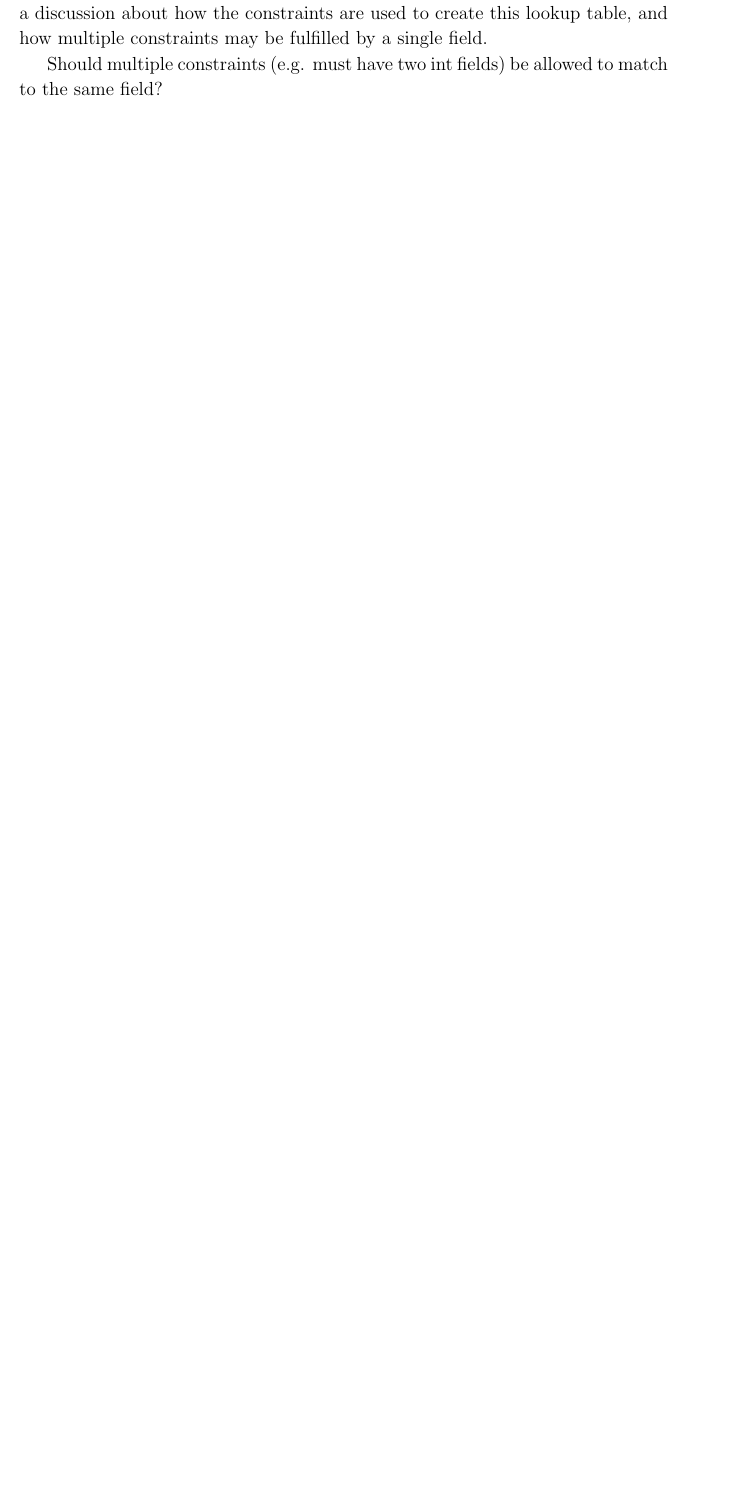
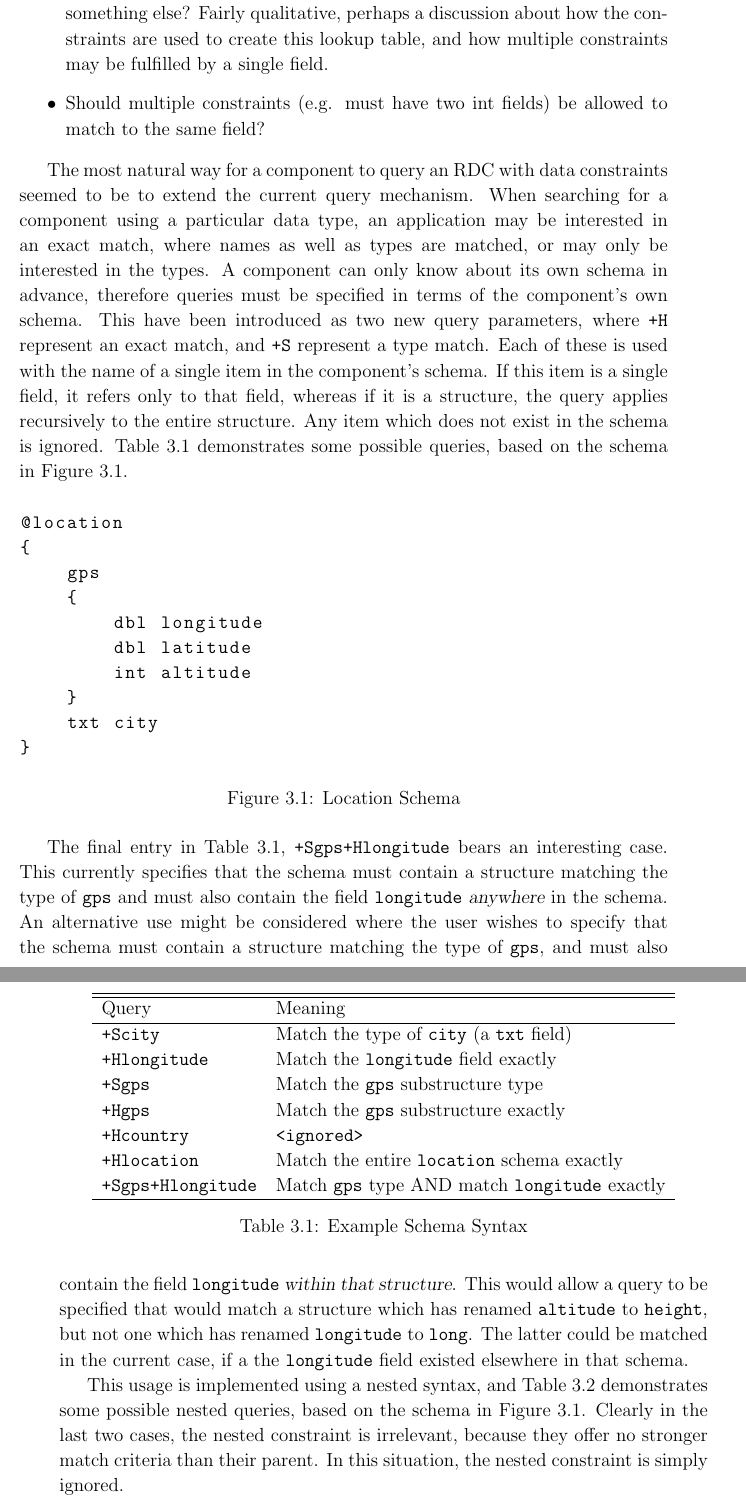
Before and after one commit to tomcsmith1990/sbus-android, a LaTeX thesis (SBUS-Android/diss/diss.tex): part of page 20 of 55 before the commit and two parts of pages 20 and 21 of 57 after it, the two joined at a grey line, cut so that both start at the same text, the shorter picture padded with empty space. Compiled offline with pdfLaTeX.

Commit message:
Diss: syntax for matching schema constraints

```diff
--- a/SBUS-Android/diss/diss.tex
+++ b/SBUS-Android/diss/diss.tex
@@ -386,10 +386,73 @@ Finally, this is all brought together with the Phone Manager which is responsibl
 
 \item Optimisations - reordering constraints - also don't repeat constraints.
 
+\item How accurate is the lookup table?
+\item Are any fields repackaged as ``empty'' when we could have filled them with something else? Fairly qualitative, perhaps a discussion about how the constraints are used to create this lookup table, and how multiple constraints may be fulfilled by a single field.
+
+\item Should multiple constraints (e.g. must have two int fields) be allowed to match to the same field?
+
 \end{itemize}
 
-How accurate is the lookup table?
-Are any fields repackaged as ``empty'' when we could have filled them with something else?
-Fairly qualitative, perhaps a discussion about how the constraints are used to create this lookup table, and how multiple constraints may be fulfilled by a single field.
+% syntax
+The most natural way for a component to query an RDC with data constraints seemed to be to extend the current query mechanism.
+When searching for a component using a particular data type, an application may be interested in an exact match, where names as well as types are matched, or may only be interested in the types.
+A component can only know about its own schema in advance, therefore queries must be specified in terms of the component's own schema.
+This have been introduced as two new query parameters, where {\tt +H} represent an exact match, and {\tt +S} represent a type match.
+Each of these is used with the name of a single item in the component's schema.
+If this item is a single field, it refers only to that field, whereas if it is a structure, the query applies recursively to the entire structure.
+Any item which does not exist in the schema is ignored.
+Table \ref{tab:example_schema_syntax} demonstrates some possible queries, based on the schema in Figure \ref{fig:locationschema}.
 
-Should multiple constraints (e.g. must have two int fields) be allowed to match to the same field?
+\begin{figure}[tbh]
+\begin{lstlisting}
+@location
+{
+	gps
+	{
+		dbl longitude
+		dbl latitude
+		int altitude
+	}
+	txt city
+}
+\end{lstlisting}
+\caption{Location Schema}
+\label{fig:locationschema}
+\end{figure}
+
+\begin{table}[tbh]
+\centering
+
+\begin{tabular}{l l}
+\hline\hline
+Query & Meaning \\
+\hline
+
+{\tt +Scity}		& Match the type of {\tt city} (a {\tt txt} field) \\
+{\tt +Hlongitude}	& Match the {\tt longitude} field exactly \\
+
+{\tt +Sgps}			& Match the {\tt gps} substructure type \\
+{\tt +Hgps}			& Match the {\tt gps} substructure exactly \\
+
+{\tt +Hcountry}		& {\tt <ignored>} \\
+{\tt +Hlocation}	& Match the entire {\tt location} schema exactly \\
+
+{\tt +Sgps+Hlongitude}	& Match {\tt gps} type AND match {\tt longitude} exactly \\
+
+\hline
+\end{tabular}
+
+\caption{Example Schema Syntax}
+\label{tab:example_schema_syntax}
+\end{table}
+
+% nested syntax
+The final entry in Table \ref{tab:example_schema_syntax}, {\tt +Sgps+Hlongitude} bears an interesting case.
+This currently specifies that the schema must contain a structure matching the type of {\tt gps} and must also contain the field {\tt longitude} {\sl anywhere} in the schema.
+An alternative use might be considered where the user wishes to specify that the schema must contain a structure matching the type of {\tt gps}, and must also contain the field {\tt longitude} {\sl within that structure}.
+This would allow a query to be specified that would match a structure which has renamed {\tt altitude} to {\tt height}, but not one which has renamed {\tt longitude} to {\tt long}.
+The latter could be matched in the current case, if a the {\tt longitude} field existed elsewhere in that schema.
+
+This usage is implemented using a nested syntax, and Table \ref{tab:nested_schema_syntax} demonstrates some possible nested queries, based on the schema in Figure \ref{fig:locationschema}.
+Clearly in the last two cases, the nested constraint is irrelevant, because they offer no stronger match criteria than their parent.
+In this situation, the nested constraint is simply ignored.
```
Also changed, not shown: SBUS-Android/diss/diss.tex (28 more changed lines).
